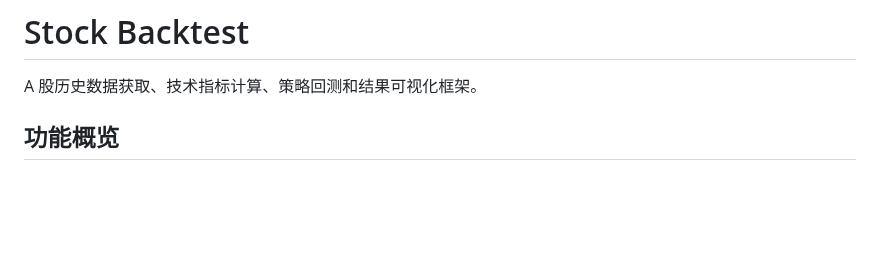
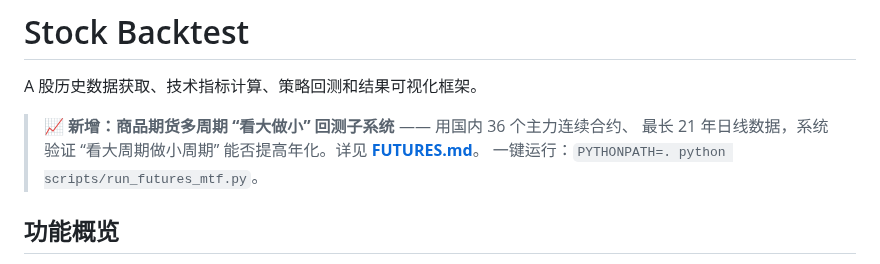
Before and after one commit to Maohhh/stock-backtest, a Markdown page: README.md, the part around the change. Drawn GitHub-style; blank space fills up the shorter version.

```diff
--- a/README.md
+++ b/README.md
@@ -1,6 +1,10 @@
 # Stock Backtest
 
 A 股历史数据获取、技术指标计算、策略回测和结果可视化框架。
+
+> 📈 **新增：商品期货多周期 “看大做小” 回测子系统** —— 用国内 36 个主力连续合约、
+> 最长 21 年日线数据，系统验证 “看大周期做小周期” 能否提高年化。详见 **[FUTURES.md](FUTURES.md)**。
+> 一键运行：`PYTHONPATH=. python scripts/run_futures_mtf.py`。
 
 ## 功能概览
 
```
Also changed, not shown: FUTURES.md (added, +92 -0 lines), results/REPORT.md (added, +60 -0 lines), results/equity_curves.png (added), 12 other files.
